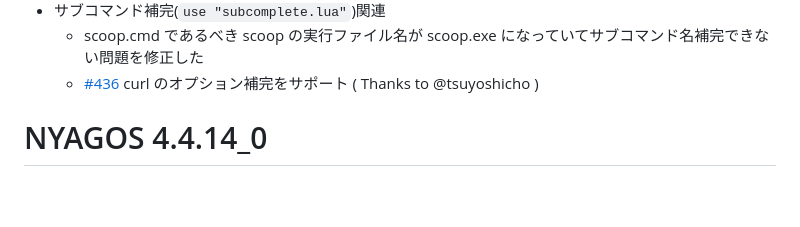
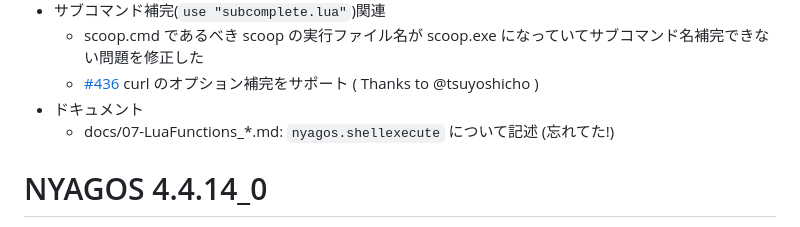
Before and after one commit to nyaosorg/nyagos, a Markdown page: docs/release_note_ja.md, the part around the change. Rendered like a GitHub page; blank space fills up the shorter version.

Commit message:
docs/release_note_*.md: wrote about the document for nyagos.shellexecute

```diff
--- a/docs/release_note_ja.md
+++ b/docs/release_note_ja.md
@@ -21,6 +21,9 @@
 - サブコマンド補完(`use "subcomplete.lua"`)関連
     - scoop.cmd であるべき scoop の実行ファイル名が scoop.exe になっていてサブコマンド名補完できない問題を修正した
     - [#436] curl のオプション補完をサポート ( Thanks to @tsuyoshicho )
+- ドキュメント
+    - docs/07-LuaFunctions_\*.md: `nyagos.shellexecute` について記述 (忘れてた!)
+
 
 [#436]: https://github.com/nyaosorg/nyagos/pull/436
 
```
Also changed, not shown: docs/release_note_en.md (+2 -0 lines).
